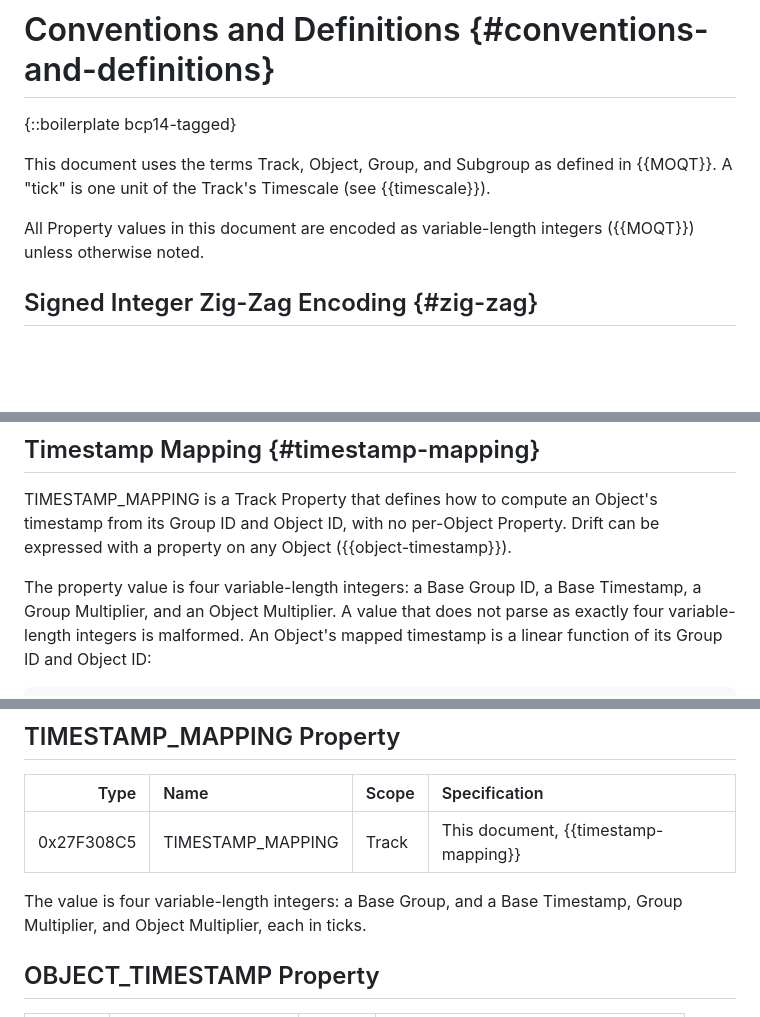
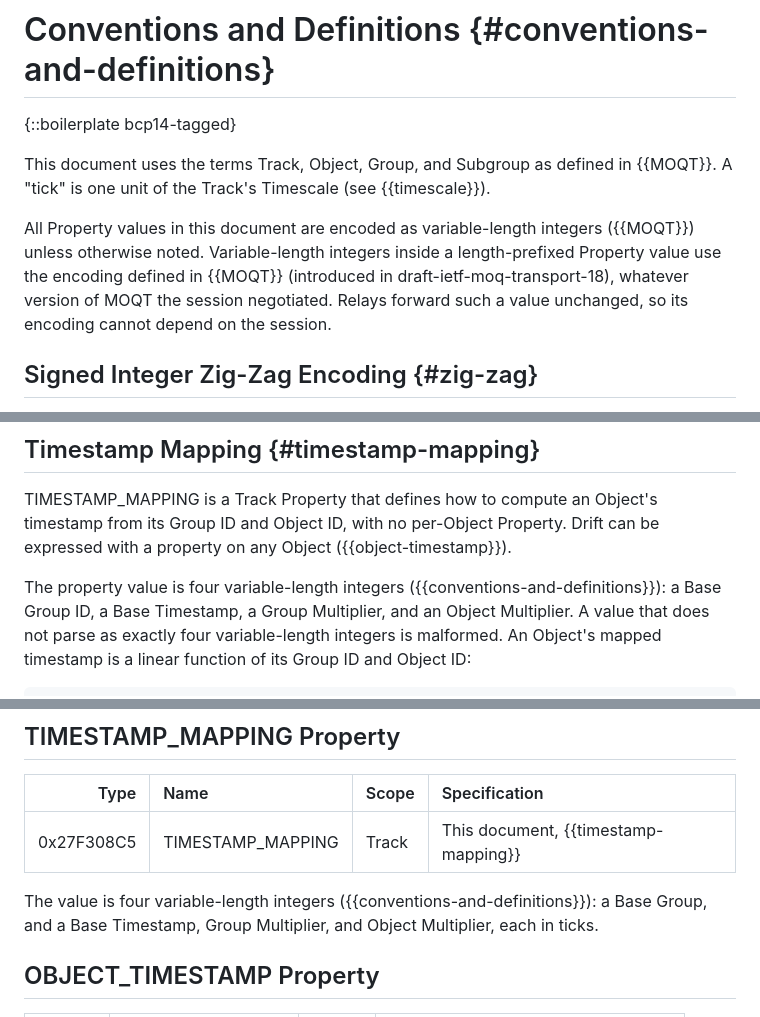
Before and after one commit to afrind/draft-frindell-moq-timestamp, a Markdown page: draft-frindell-moq-timestamp.md, 3 parts joined by grey strips. Rendered like a GitHub page; blank space fills up the shorter version.

Commit message:
Encode TIMESTAMP_MAPPING integers the same way on every MOQT version

```diff
--- a/draft-frindell-moq-timestamp.md
+++ b/draft-frindell-moq-timestamp.md
@@ -94,7 +94,11 @@ This document uses the terms Track, Object, Group, and Subgroup as defined in
 {{MOQT}}.  A "tick" is one unit of the Track's Timescale (see {{timescale}}).
 
 All Property values in this document are encoded as variable-length integers
-({{MOQT}}) unless otherwise noted.
+({{MOQT}}) unless otherwise noted.  Variable-length integers inside a
+length-prefixed Property value use the encoding defined in {{MOQT}} (introduced
+in draft-ietf-moq-transport-18), whatever version of MOQT the session
+negotiated.  Relays forward such a value unchanged, so its encoding cannot
+depend on the session.
 
 ## Signed Integer Zig-Zag Encoding {#zig-zag}
 
@@ -206,8 +210,9 @@ TIMESTAMP_MAPPING is a Track Property that defines how to compute an Object's
 timestamp from its Group ID and Object ID, with no per-Object Property.
 Drift can be expressed with a property on any Object ({{object-timestamp}}).
 
-The property value is four variable-length integers: a Base Group ID,
-a Base Timestamp, a Group Multiplier, and an Object Multiplier.
+The property value is four variable-length integers
+({{conventions-and-definitions}}): a Base Group ID, a Base Timestamp, a Group
+Multiplier, and an Object Multiplier.
 A value that does not parse as exactly four variable-length integers is
 malformed.  An Object's mapped timestamp is a linear function of its Group ID
 and Object ID:
@@ -350,8 +355,9 @@ Track's clock, that corresponds to a timestamp of 0.
 |-----:|:-----|:------|:--------------|
 | 0x27F308C5 | TIMESTAMP_MAPPING | Track | This document, {{timestamp-mapping}} |
 
-The value is four variable-length integers: a Base Group, and a Base Timestamp,
-Group Multiplier, and Object Multiplier, each in ticks.
+The value is four variable-length integers ({{conventions-and-definitions}}):
+a Base Group, and a Base Timestamp, Group Multiplier, and Object Multiplier,
+each in ticks.
 
 ## OBJECT_TIMESTAMP Property
 
```
